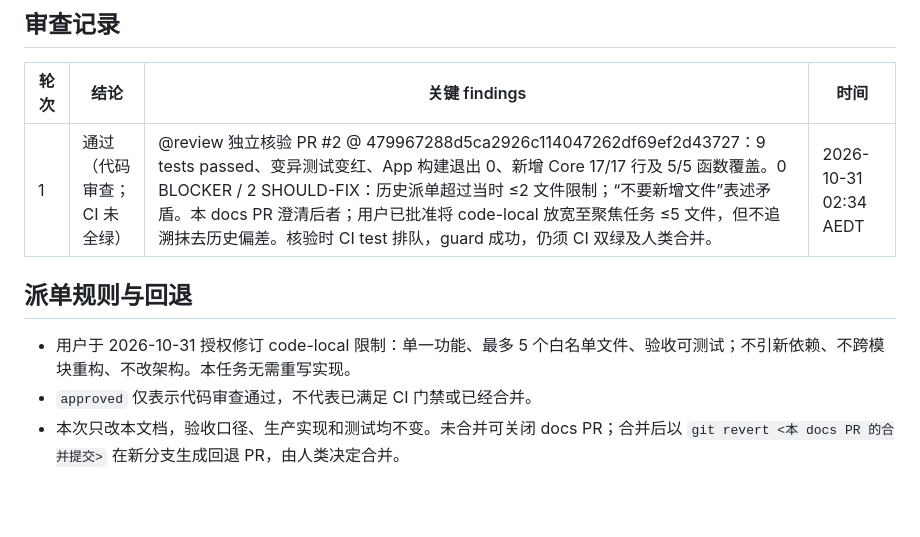
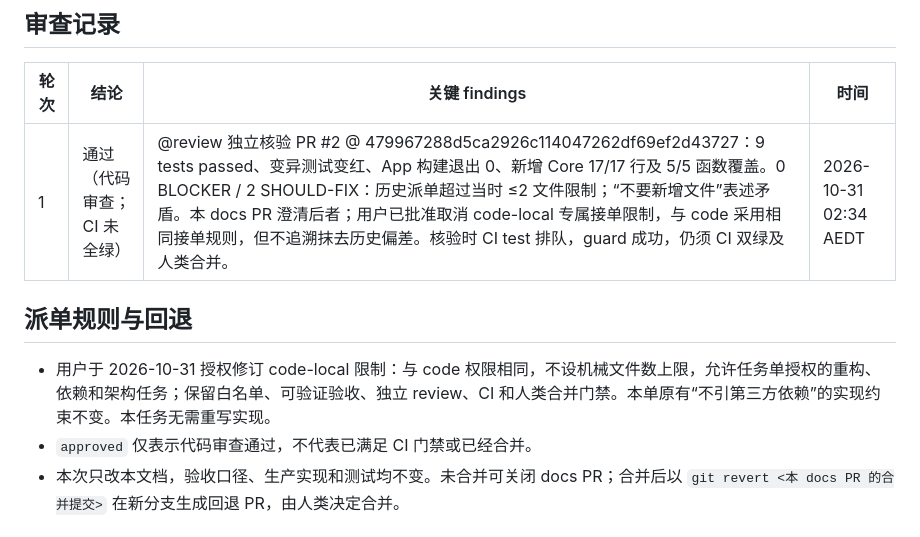
Before and after one commit to phxazure/TrainingRecord, a Markdown page: docs/tasks/trainingrecord-T001.md, the part around the change. GitHub-like rendering; blank space fills up the shorter version.

Commit message:
docs: align executor policy with latest human decision

```diff
--- a/docs/tasks/trainingrecord-T001.md
+++ b/docs/tasks/trainingrecord-T001.md
@@ -70,11 +70,11 @@ public func totalVolume(of session: WorkoutSession) -> Double
 
 | 轮次 | 结论 | 关键 findings | 时间 |
 |---|---|---|---|
-| 1 | 通过（代码审查；CI 未全绿） | @review 独立核验 PR #2 @ 479967288d5ca2926c114047262df69ef2d43727：9 tests passed、变异测试变红、App 构建退出 0、新增 Core 17/17 行及 5/5 函数覆盖。0 BLOCKER / 2 SHOULD-FIX：历史派单超过当时 ≤2 文件限制；“不要新增文件”表述矛盾。本 docs PR 澄清后者；用户已批准将 code-local 放宽至聚焦任务 ≤5 文件，但不追溯抹去历史偏差。核验时 CI test 排队，guard 成功，仍须 CI 双绿及人类合并。 | 2026-10-31 02:34 AEDT |
+| 1 | 通过（代码审查；CI 未全绿） | @review 独立核验 PR #2 @ 479967288d5ca2926c114047262df69ef2d43727：9 tests passed、变异测试变红、App 构建退出 0、新增 Core 17/17 行及 5/5 函数覆盖。0 BLOCKER / 2 SHOULD-FIX：历史派单超过当时 ≤2 文件限制；“不要新增文件”表述矛盾。本 docs PR 澄清后者；用户已批准取消 code-local 专属接单限制，与 code 采用相同接单规则，但不追溯抹去历史偏差。核验时 CI test 排队，guard 成功，仍须 CI 双绿及人类合并。 | 2026-10-31 02:34 AEDT |
 
 ## 派单规则与回退
 
-- 用户于 2026-10-31 授权修订 code-local 限制：单一功能、最多 5 个白名单文件、验收可测试；不引新依赖、不跨模块重构、不改架构。本任务无需重写实现。
+- 用户于 2026-10-31 授权修订 code-local 限制：与 code 权限相同，不设机械文件数上限，允许任务单授权的重构、依赖和架构任务；保留白名单、可验证验收、独立 review、CI 和人类合并门禁。本单原有“不引第三方依赖”的实现约束不变。本任务无需重写实现。
 - `approved` 仅表示代码审查通过，不代表已满足 CI 门禁或已经合并。
 - 本次只改本文档，验收口径、生产实现和测试均不变。未合并可关闭 docs PR；合并后以 `git revert <本 docs PR 的合并提交>` 在新分支生成回退 PR，由人类决定合并。
 
```
